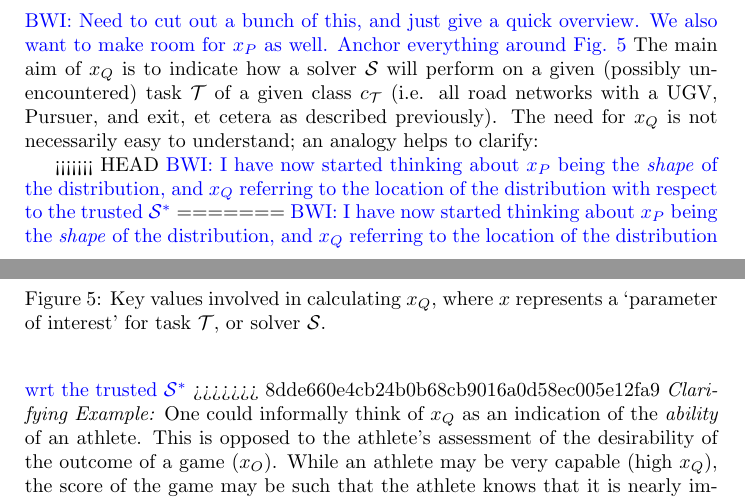
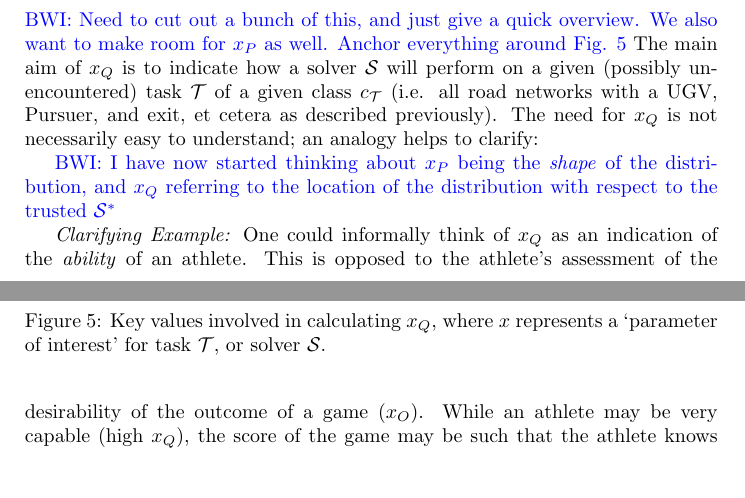
Before and after one commit to bisraelsen/SC_Conference, a LaTeX paper (main.tex, which reads FaMSeC.tex): two parts of pages 11 and 12 of 17, joined at a grey line, cut so that both start at the same text, the shorter picture padded with empty space. Compiled offline with pdfLaTeX.

Commit message:
removed conflict

```diff
--- a/FaMSeC.tex
+++ b/FaMSeC.tex
@@ -61,11 +61,8 @@ Here we need to talk about \xP{} and show the equations(?) for UPM/LPM. Also, gi
     \brett{Need to cut out a bunch of this, and just give a quick overview. We also want to make room for \xP{} as well. Anchor everything around Fig. \ref{fig:sq_v2}}
     The main aim of \xQ{} is to indicate how a solver \solve{} will perform on a given (possibly un-encountered) task \task{} of a given class \taskclass{} (i.e. all road networks with a UGV, Pursuer, and exit, et cetera as described previously). The need for \xQ{} is not necessarily easy to understand; an analogy helps to clarify:
 
-<<<<<<< HEAD
     \brett{I have now started thinking about \xP{} being the \emph{shape} of the distribution, and \xQ{} referring to the location of the distribution with respect to the trusted \solvestar{}}
-=======
-    \brett{I have now started thinking about \xP{} being the \emph{shape} of the distribution, and \xQ{} referring to the location of the distribution wrt the trusted \solvestar{}}
->>>>>>> 8dde660e4cb24b0b68cb9016a0d58ec005e12fa9
+
     \emph{Clarifying Example:} One could informally think of \xQ{} as an indication of the \emph{ability} of an athlete. This is opposed to the athlete's assessment of the desirability of the outcome of a game (\xO). While an athlete may be very capable (high \xQ), the score of the game may be such that the athlete knows that it is nearly impossible to catch up and win the game (low \xO). Conversely, an athlete may not be very capable (low \xQ), and due to being na\"{i}ve has an incorrect assessment of the desirability of the outcome (\xO{} cannot be trusted).
 
     The formal desiderata for \xQ{} are:
```
